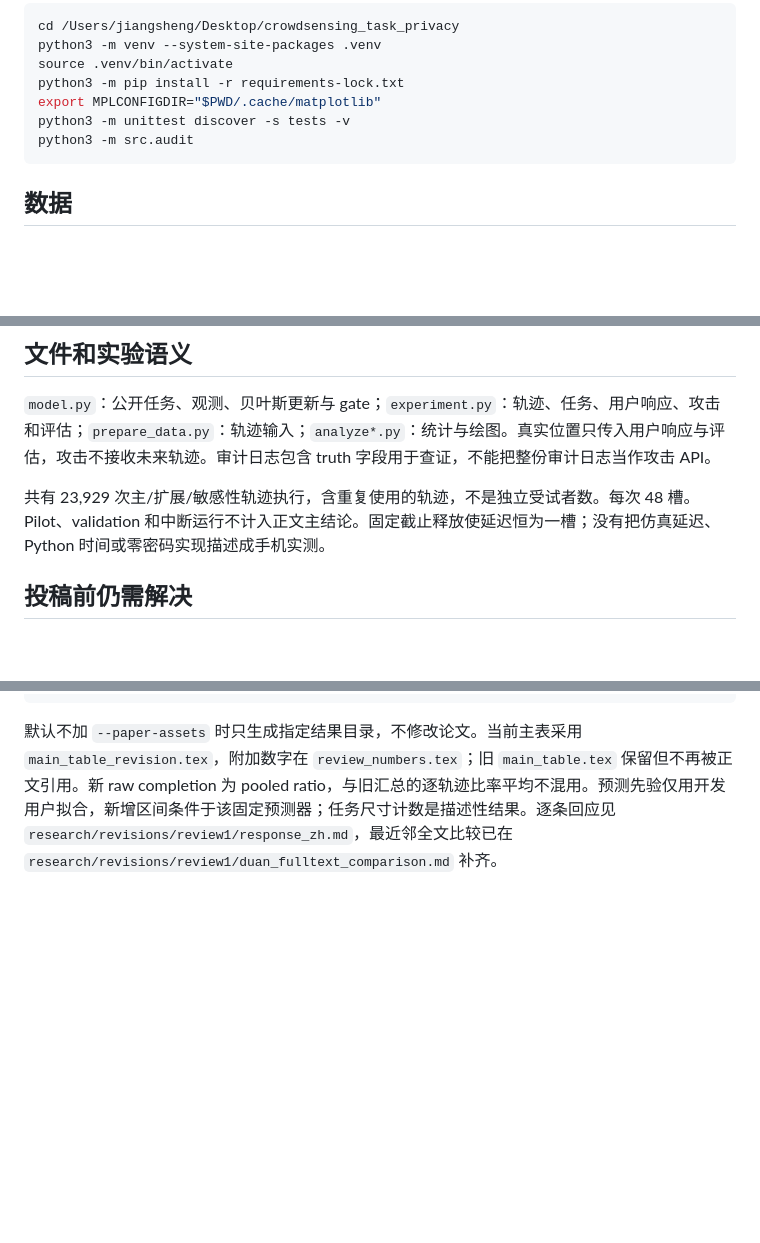
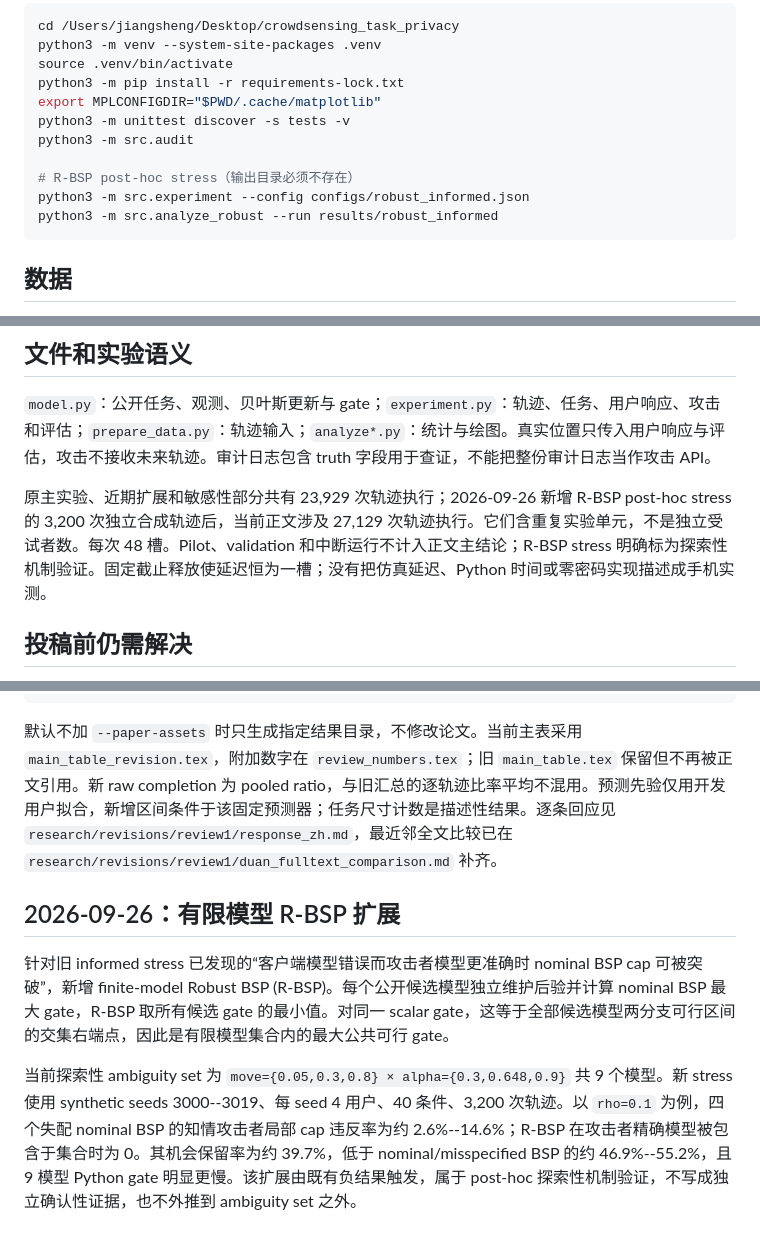
Before and after one commit to js110/Bpaper, a Markdown page: README.md, 3 parts joined by grey strips. Rendered like a GitHub page; blank space fills up the shorter version.

Commit message:
Document implemented R-BSP extension and evidence [skip ci]

````diff
--- a/README.md
+++ b/README.md
@@ -30,6 +31,10 @@ python3 -m pip install -r requirements-lock.txt
 export MPLCONFIGDIR="$PWD/.cache/matplotlib"
 python3 -m unittest discover -s tests -v
 python3 -m src.audit
+
+# R-BSP post-hoc stress（输出目录必须不存在）
+python3 -m src.experiment --config configs/robust_informed.json
+python3 -m src.analyze_robust --run results/robust_informed
 ```
 
 ## 数据
@@ -75,7 +80,7 @@ python3 -m src.reproduce --output results/reproduction_01
 
 `model.py`：公开任务、观测、贝叶斯更新与 gate；`experiment.py`：轨迹、任务、用户响应、攻击和评估；`prepare_data.py`：轨迹输入；`analyze*.py`：统计与绘图。真实位置只传入用户响应与评估，攻击不接收未来轨迹。审计日志包含 truth 字段用于查证，不能把整份审计日志当作攻击 API。
 
-共有 23,929 次主/扩展/敏感性轨迹执行，含重复使用的轨迹，不是独立受试者数。每次 48 槽。Pilot、validation 和中断运行不计入正文主结论。固定截止释放使延迟恒为一槽；没有把仿真延迟、Python 时间或零密码实现描述成手机实测。
+原主实验、近期扩展和敏感性部分共有 23,929 次轨迹执行；2026-09-26 新增 R-BSP post-hoc stress 的 3,200 次独立合成轨迹后，当前正文涉及 27,129 次轨迹执行。它们含重复实验单元，不是独立受试者数。每次 48 槽。Pilot、validation 和中断运行不计入正文主结论；R-BSP stress 明确标为探索性机制验证。固定截止释放使延迟恒为一槽；没有把仿真延迟、Python 时间或零密码实现描述成手机实测。
 
 ## 投稿前仍需解决
 
@@ -121,3 +126,10 @@ latexmk -pdf -interaction=nonstopmode -halt-on-error main.tex
 ```
 
 默认不加 `--paper-assets` 时只生成指定结果目录，不修改论文。当前主表采用 `main_table_revision.tex`，附加数字在 `review_numbers.tex`；旧 `main_table.tex` 保留但不再被正文引用。新 raw completion 为 pooled ratio，与旧汇总的逐轨迹比率平均不混用。预测先验仅用开发用户拟合，新增区间条件于该固定预测器；任务尺寸计数是描述性结果。逐条回应见 `research/revisions/review1/response_zh.md`，最近邻全文比较已在 `research/revisions/review1/duan_fulltext_comparison.md` 补齐。
+
+
+## 2026-09-26：有限模型 R-BSP 扩展
+
+针对旧 informed stress 已发现的“客户端模型错误而攻击者模型更准确时 nominal BSP cap 可被突破”，新增 finite-model Robust BSP (R-BSP)。每个公开候选模型独立维护后验并计算 nominal BSP 最大 gate，R-BSP 取所有候选 gate 的最小值。对同一 scalar gate，这等于全部候选模型两分支可行区间的交集右端点，因此是有限模型集合内的最大公共可行 gate。
+
+当前探索性 ambiguity set 为 `move={0.05,0.3,0.8} × alpha={0.3,0.648,0.9}` 共 9 个模型。新 stress 使用 synthetic seeds 3000--3019、每 seed 4 用户、40 条件、3,200 次轨迹。以 `rho=0.1` 为例，四个失配 nominal BSP 的知情攻击者局部 cap 违反率为约 2.6%--14.6%；R-BSP 在攻击者精确模型被包含于集合时为 0。其机会保留率为约 39.7%，低于 nominal/misspecified BSP 的约 46.9%--55.2%，且 9 模型 Python gate 明显更慢。该扩展由既有负结果触发，属于 post-hoc 探索性机制验证，不写成独立确认性证据，也不外推到 ambiguity set 之外。
````
Also changed, not shown: other parts of README.md (+1 -0 lines).
